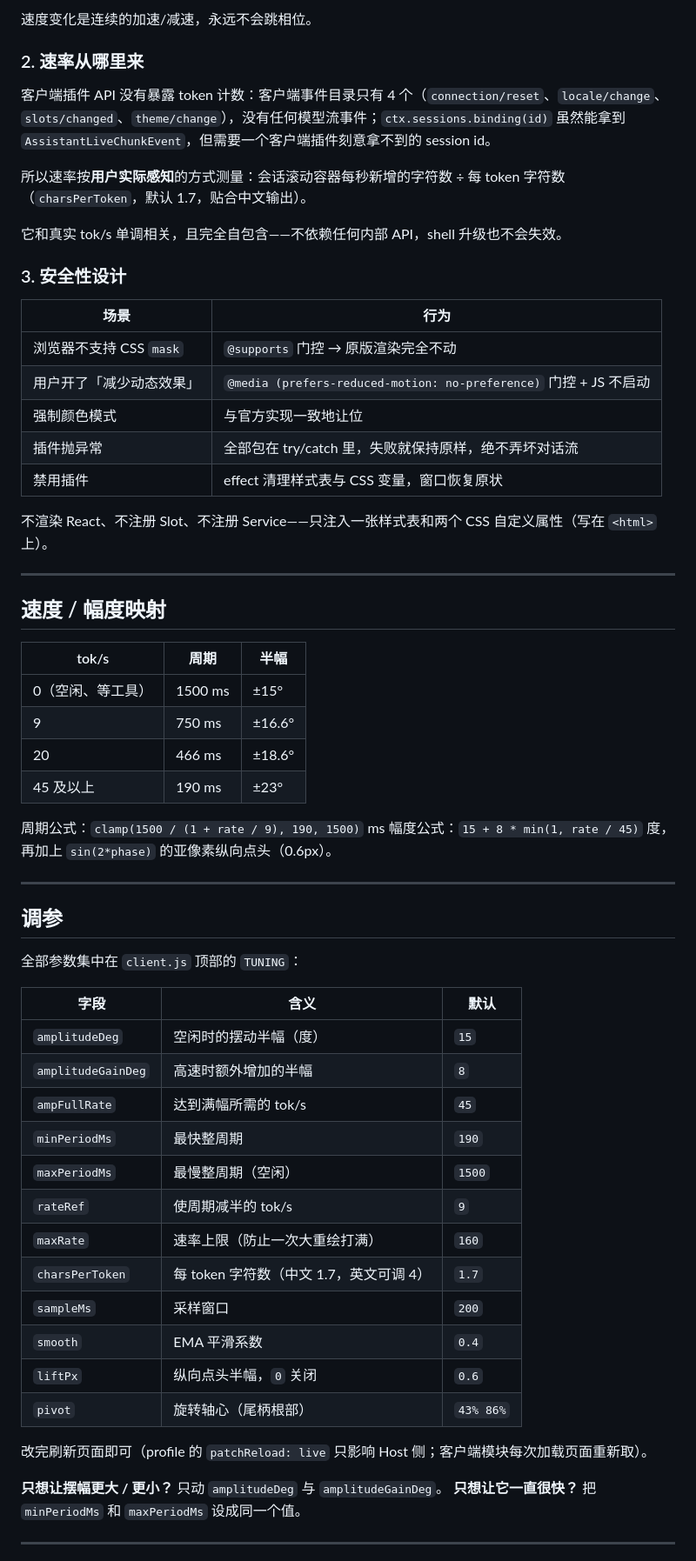
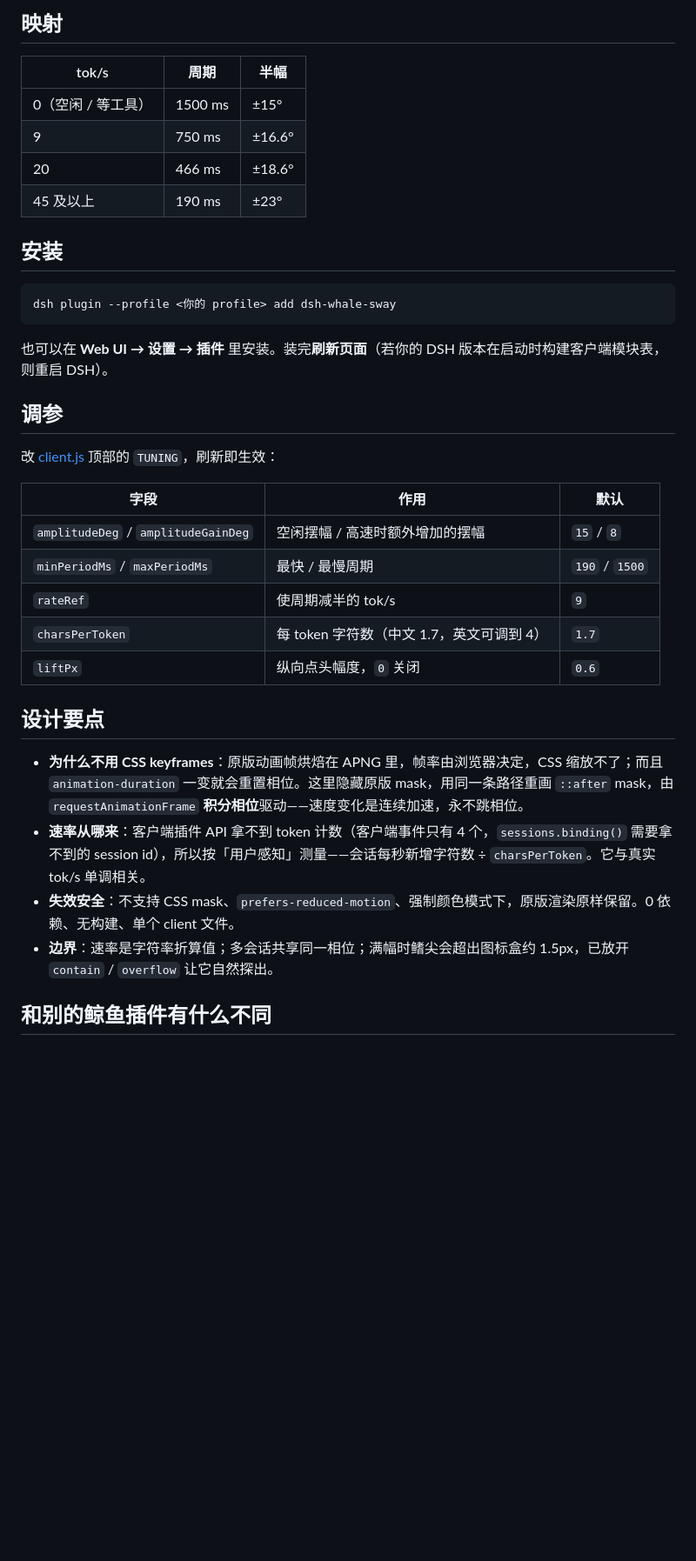
Before and after one commit to asdnmy123/dsh-whale-sway, a Markdown page: README.md, the part around one of its changes. Shown at 87% size. Drawn GitHub-style; blank space fills up the shorter version.

````diff
--- a/README.md
+++ b/README.md
@@ -58,64 +17,38 @@ angle  = amplitude(rate) * sin(2π * phase)
-速度变化是连续的加速/减速，永远不会跳相位。
-
-### 2. 速率从哪里来
-
-客户端插件 API 没有暴露 token 计数：客户端事件目录只有 4 个（`connection/reset`、`locale/change`、`slots/changed`、`theme/change`），没有任何模型流事件；`ctx.sessions.binding(id)` 虽然能拿到 `AssistantLiveChunkEvent`，但需要一个客户端插件刻意拿不到的 session id。
-
-所以速率按**用户实际感知**的方式测量：会话滚动容器每秒新增的字符数 ÷ 每 token 字符数（`charsPerToken`，默认 1.7，贴合中文输出）。
-
-它和真实 tok/s 单调相关，且完全自包含——不依赖任何内部 API，shell 升级也不会失效。
-
-### 3. 安全性设计
-
-| 场景 | 行为 |
-|---|---|
-| 浏览器不支持 CSS `mask` | `@supports` 门控 → 原版渲染完全不动 |
-| 用户开了「减少动态效果」 | `@media (prefers-reduced-motion: no-preference)` 门控 + JS 不启动 |
-| 强制颜色模式 | 与官方实现一致地让位 |
-| 插件抛异常 | 全部包在 try/catch 里，失败就保持原样，绝不弄坏对话流 |
-| 禁用插件 | effect 清理样式表与 CSS 变量，窗口恢复原状 |
-
-不渲染 React、不注册 Slot、不注册 Service——只注入一张样式表和两个 CSS 自定义属性（写在 `<html>` 上）。
-
----
-
-## 速度 / 幅度映射
+## 映射
 
 | tok/s | 周期 | 半幅 |
 |---|---|---|
-| 0（空闲、等工具） | 1500 ms | ±15° |
+| 0（空闲 / 等工具） | 1500 ms | ±15° |
 | 9 | 750 ms | ±16.6° |
 | 20 | 466 ms | ±18.6° |
 | 45 及以上 | 190 ms | ±23° |
 
-周期公式：`clamp(1500 / (1 + rate / 9), 190, 1500)` ms
-幅度公式：`15 + 8 * min(1, rate / 45)` 度，再加上 `sin(2*phase)` 的亚像素纵向点头（0.6px）。
+## 安装
 
----
+```powershell
+dsh plugin --profile <你的 profile> add dsh-whale-sway
+```
+
+也可以在 **Web UI → 设置 → 插件** 里安装。装完**刷新页面**（若你的 DSH 版本在启动时构建客户端模块表，则重启 DSH）。
 
 ## 调参
 
-全部参数集中在 `client.js` 顶部的 `TUNING`：
+改 [client.js](client.js) 顶部的 `TUNING`，刷新即生效：
 
-| 字段 | 含义 | 默认 |
+| 字段 | 作用 | 默认 |
 |---|---|---|
-| `amplitudeDeg` | 空闲时的摆动半幅（度） | `15` |
-| `amplitudeGainDeg` | 高速时额外增加的半幅 | `8` |
-| `ampFullRate` | 达到满幅所需的 tok/s | `45` |
-| `minPeriodMs` | 最快整周期 | `190` |
-| `maxPeriodMs` | 最慢整周期（空闲） | `1500` |
+| `amplitudeDeg` / `amplitudeGainDeg` | 空闲摆幅 / 高速时额外增加的摆幅 | `15` / `8` |
+| `minPeriodMs` / `maxPeriodMs` | 最快 / 最慢周期 | `190` / `1500` |
 | `rateRef` | 使周期减半的 tok/s | `9` |
-| `maxRate` | 速率上限（防止一次大重绘打满） | `160` |
-| `charsPerToken` | 每 token 字符数（中文 1.7，英文可调 4） | `1.7` |
-| `sampleMs` | 采样窗口 | `200` |
-| `smooth` | EMA 平滑系数 | `0.4` |
-| `liftPx` | 纵向点头半幅，`0` 关闭 | `0.6` |
-| `pivot` | 旋转轴心（尾柄根部） | `43% 86%` |
+| `charsPerToken` | 每 token 字符数（中文 1.7，英文可调到 4） | `1.7` |
+| `liftPx` | 纵向点头幅度，`0` 关闭 | `0.6` |
 
-改完刷新页面即可（profile 的 `patchReload: live` 只影响 Host 侧；客户端模块每次加载页面重新取）。
+## 设计要点
 
-**只想让摆幅更大 / 更小？** 只动 `amplitudeDeg` 与 `amplitudeGainDeg`。
-**只想让它一直很快？** 把 `minPeriodMs` 和 `maxPeriodMs` 设成同一个值。
+- **为什么不用 CSS keyframes**：原版动画帧烘焙在 APNG 里，帧率由浏览器决定，CSS 缩放不了；而且 `animation-duration` 一变就会重置相位。这里隐藏原版 mask，用同一条路径重画 `::after` mask，由 `requestAnimationFrame` **积分相位**驱动——速度变化是连续加速，永不跳相位。
+- **速率从哪来**：客户端插件 API 拿不到 token 计数（客户端事件只有 4 个，`sessions.binding()` 需要拿不到的 session id），所以按「用户感知」测量——会话每秒新增字符数 ÷ `charsPerToken`。它与真实 tok/s 单调相关。
+- **失效安全**：不支持 CSS mask、`prefers-reduced-motion`、强制颜色模式下，原版渲染原样保留。0 依赖、无构建、单个 client 文件。
+- **边界**：速率是字符率折算值；多会话共享同一相位；满幅时鳍尖会超出图标盒约 1.5px，已放开 `contain` / `overflow` 让它自然探出。
 
----
+## 和别的鲸鱼插件有什么不同
 
````
Also changed, not shown: other parts of README.md (+13 -103 lines), preview/sway-fast.gif (added), preview/sway-final.png (deleted), preview/sway-slow.gif (added), 2 other files.
